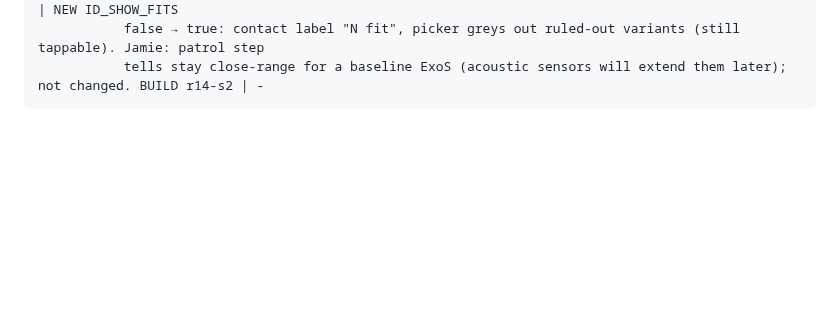
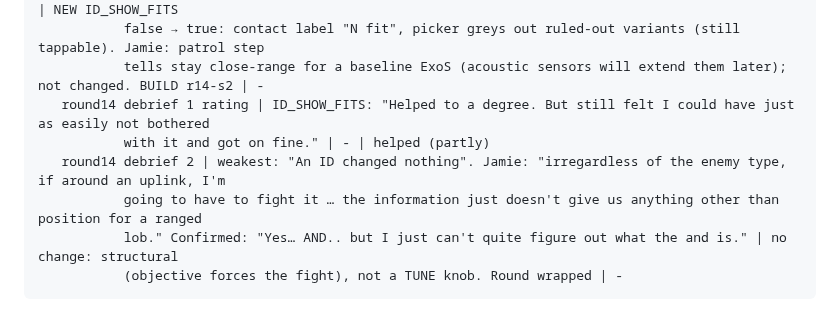
Before and after one commit to FluKanuck/Signal-Lance, a Markdown page: signal-lance/NOTES.md, the part around the change. Drawn GitHub-style; blank space fills up the shorter version.

````diff
--- a/signal-lance/NOTES.md
+++ b/signal-lance/NOTES.md
@@ -837,4 +837,10 @@ The permanent home of the TWEAK LOG and ASSUMPTIONS (moved verbatim from the top
            opening the sub menu UIs to make the ID … more a refinement/scale/presentation issue" | NEW ID_SHOW_FITS
            false → true: contact label "N fit", picker greys out ruled-out variants (still tappable). Jamie: patrol step
            tells stay close-range for a baseline ExoS (acoustic sensors will extend them later); not changed. BUILD r14-s2 | -
+   round14 debrief 1 rating | ID_SHOW_FITS: "Helped to a degree. But still felt I could have just as easily not bothered
+           with it and got on fine." | - | helped (partly)
+   round14 debrief 2 | weakest: "An ID changed nothing". Jamie: "irregardless of the enemy type, if around an uplink, I'm
+           going to have to fight it … the information just doesn't give us anything other than position for a ranged
+           lob." Confirmed: "Yes… AND.. but I just can't quite figure out what the and is." | no change: structural
+           (objective forces the fight), not a TUNE knob. Round wrapped | -
 ```
````
Also changed, not shown: claude/signal-lance-round14.md (added, +85 -0 lines).
